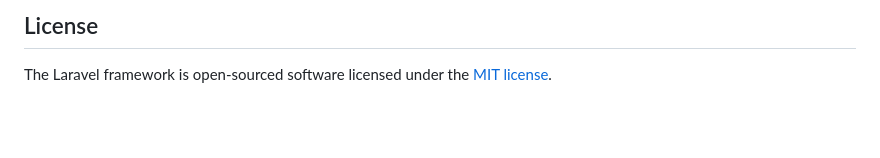
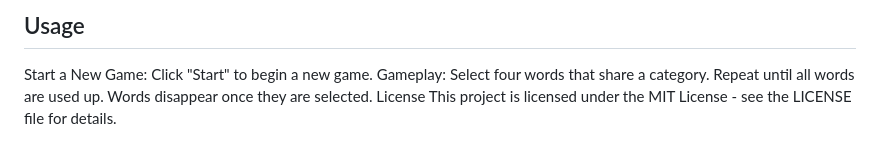
Before and after one commit to Himeos/verbindungen-app, a Markdown page: README.md, the part around one of its changes. GitHub-like rendering; blank space fills up the shorter version.

```diff
--- a/README.md
+++ b/README.md
@@ -63,4 +85,6 @@ If you discover a security vulnerability within Laravel, please send an e-mail t
 
-## License
-
-The Laravel framework is open-sourced software licensed under the [MIT license](https://opensource.org/licenses/MIT).
+## Usage
+Start a New Game: Click "Start" to begin a new game.
+Gameplay: Select four words that share a category. Repeat until all words are used up. Words disappear once they are selected.
+License
+This project is licensed under the MIT License - see the LICENSE file for details.
```
Also changed, not shown: other parts of README.md (+65 -43 lines).
